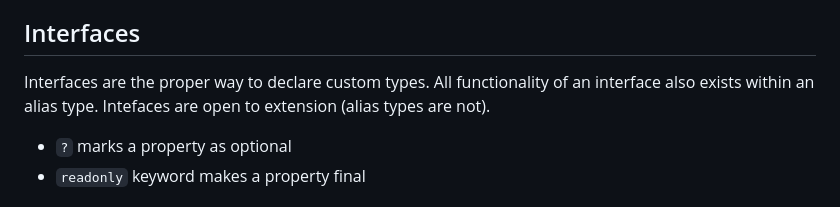
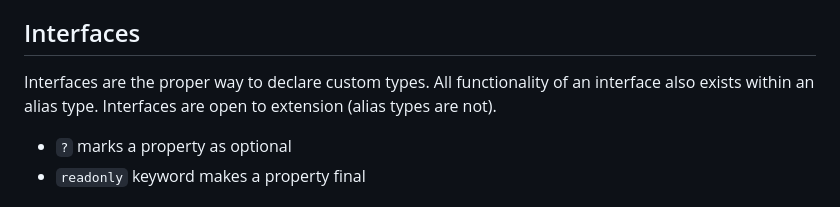
Before and after one commit to FinniMcFinger/typescript-bootcamp, a Markdown page: notes/types.md, the part around one of its changes. GitHub-like rendering.

```diff
--- a/notes/types.md
+++ b/notes/types.md
@@ -55,7 +55,7 @@ Alias types allow you to declare types inline. This is particularly useful for u
 
 ## Interfaces
 
-Interfaces are the proper way to declare custom types. All functionality of an interface also exists within an alias type. Intefaces are open to extension (alias types are not).
+Interfaces are the proper way to declare custom types. All functionality of an interface also exists within an alias type. Interfaces are open to extension (alias types are not).
 
 - `?` marks a property as optional
 - `readonly` keyword makes a property final
```
Also changed, not shown: other parts of notes/types.md (+1 -1 lines), README.md (added, +6 -0 lines).
